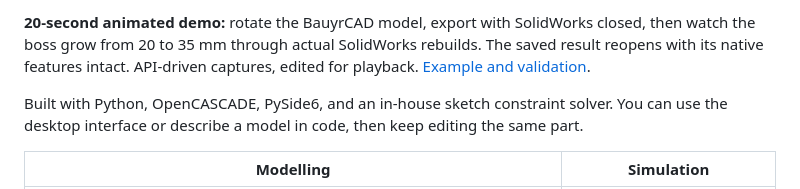
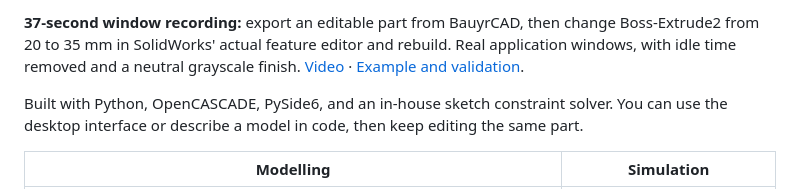
Before and after one commit to bauyrzhan389/BauyrCAD, a Markdown page: README.md, the part around one of its changes. Rendered like a GitHub page.

Commit message:
Show real CAD windows and native dimension editing in export demo

```diff
--- a/README.md
+++ b/README.md
@@ -19,7 +19,8 @@ where it stands.
 
-**20-second animated demo:** rotate the BauyrCAD model, export with SolidWorks closed,
-then watch the boss grow from 20 to 35 mm through actual SolidWorks rebuilds. The saved
-result reopens with its native features intact. API-driven captures, edited for playback. [Example and validation](docs/DEMO_SW_EXPORT.md).
+**37-second window recording:** export an editable part from BauyrCAD, then change
+Boss-Extrude2 from 20 to 35 mm in SolidWorks' actual feature editor and rebuild.
+Real application windows, with idle time removed and a neutral grayscale finish.
+[Video](docs/media/solidworks-window-demo-v6.mp4) · [Example and validation](docs/DEMO_SW_EXPORT.md).
 
 Built with Python, OpenCASCADE, PySide6, and an in-house sketch constraint solver.
 You can use the desktop interface or describe a model in code, then keep editing the same part.
```
Also changed, not shown: other parts of README.md (+1 -1 lines), CHANGELOG.md (+2 -3 lines), docs/DEMO_SW_EXPORT.md (+25 -27 lines), docs/media/solidworks-export-animated-v4.gif (deleted), docs/media/solidworks-export-animated-v4.png (deleted), docs/media/solidworks-window-demo-v6.png (added), 3 other files.
